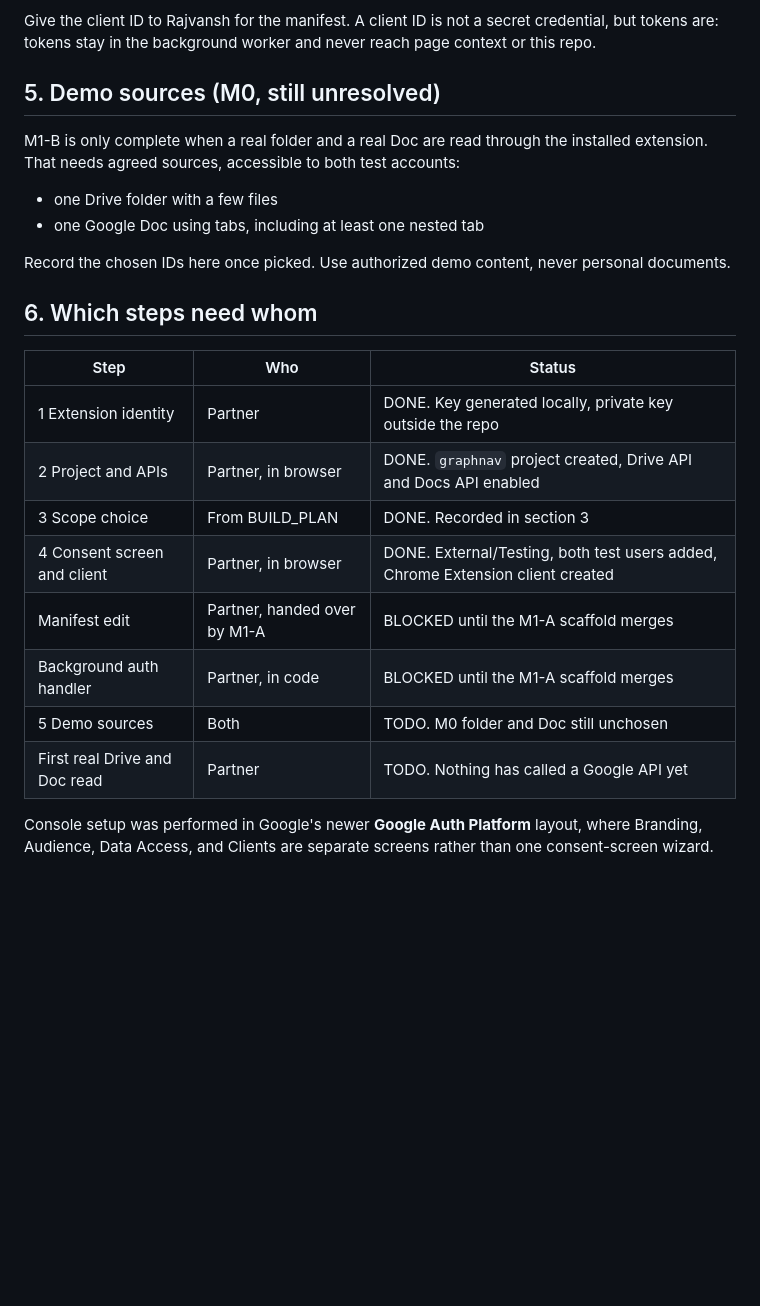
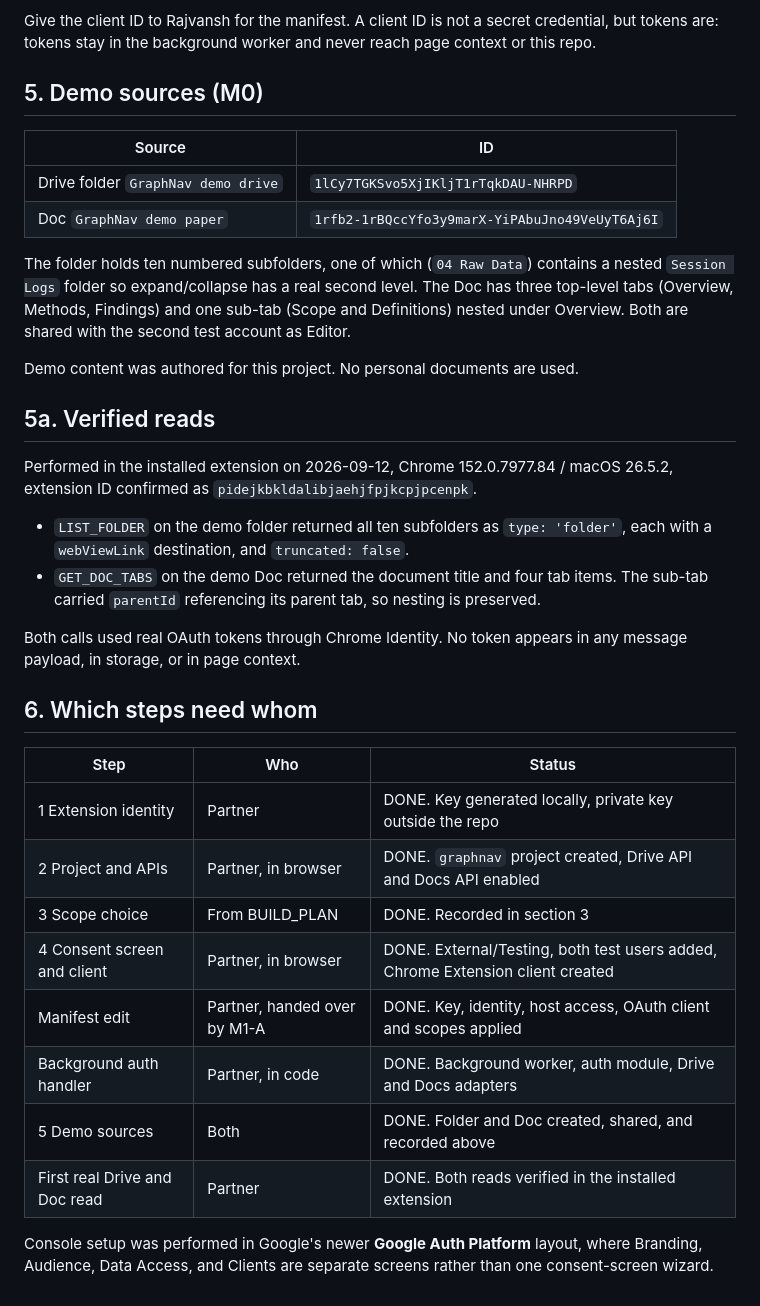
Before and after one commit to SchrodingersCatLooks/graphnav, a Markdown page: GOOGLE_SETUP.md, the part around the change. Rendered like a GitHub page; blank space fills up the shorter version.

Commit message:
Record verified Drive and Docs reads for M1-B
Both M1-B reads now work in the installed extension. LIST_FOLDER
returned the ten demo subfolders with webViewLink destinations and no
truncation. GET_DOC_TABS returned the document title and four tabs, with
the sub-tab carrying a parentId, so tab nesting is preserved.

Verified on Chrome 152.0.7977.84 / macOS 26.5.2 with the installed
extension ID confirmed as pidejkbkldalibjaehjfpjkcpjpcenpk.

Record the demo source IDs and move M1-B and M0 to REVIEW. Not DONE:
neither is merged, and Rajvansh has not yet confirmed the extension ID
or demo-source access from his laptop.

Co-Authored-By: Claude Opus 5 <noreply@anthropic.com>

```diff
--- a/GOOGLE_SETUP.md
+++ b/GOOGLE_SETUP.md
@@ -103,15 +103,32 @@ Then **APIs & Services → Credentials → Create credentials → OAuth client I
 Give the client ID to Rajvansh for the manifest. A client ID is not a secret credential, but
 tokens are: tokens stay in the background worker and never reach page context or this repo.
 
-## 5. Demo sources (M0, still unresolved)
+## 5. Demo sources (M0)
 
-M1-B is only complete when a real folder and a real Doc are read through the installed
-extension. That needs agreed sources, accessible to both test accounts:
+| Source | ID |
+| --- | --- |
+| Drive folder `GraphNav demo drive` | `1lCy7TGKSvo5XjIKljT1rTqkDAU-NHRPD` |
+| Doc `GraphNav demo paper` | `1rfb2-1rBQccYfo3y9marX-YiPAbuJno49VeUyT6Aj6I` |
 
-- one Drive folder with a few files
-- one Google Doc using tabs, including at least one nested tab
+The folder holds ten numbered subfolders, one of which (`04 Raw Data`) contains a nested
+`Session Logs` folder so expand/collapse has a real second level. The Doc has three top-level
+tabs (Overview, Methods, Findings) and one sub-tab (Scope and Definitions) nested under
+Overview. Both are shared with the second test account as Editor.
 
-Record the chosen IDs here once picked. Use authorized demo content, never personal documents.
+Demo content was authored for this project. No personal documents are used.
+
+## 5a. Verified reads
+
+Performed in the installed extension on 2026-09-12, Chrome 152.0.7977.84 / macOS 26.5.2,
+extension ID confirmed as `pidejkbkldalibjaehjfpjkcpjpcenpk`.
+
+- `LIST_FOLDER` on the demo folder returned all ten subfolders as `type: 'folder'`, each with a
+  `webViewLink` destination, and `truncated: false`.
+- `GET_DOC_TABS` on the demo Doc returned the document title and four tab items. The sub-tab
+  carried `parentId` referencing its parent tab, so nesting is preserved.
+
+Both calls used real OAuth tokens through Chrome Identity. No token appears in any message
+payload, in storage, or in page context.
 
 ## 6. Which steps need whom
 
@@ -121,10 +138,10 @@ Record the chosen IDs here once picked. Use authorized demo content, never perso
 | 2 Project and APIs | Partner, in browser | DONE. `graphnav` project created, Drive API and Docs API enabled |
 | 3 Scope choice | From BUILD_PLAN | DONE. Recorded in section 3 |
 | 4 Consent screen and client | Partner, in browser | DONE. External/Testing, both test users added, Chrome Extension client created |
-| Manifest edit | Partner, handed over by M1-A | BLOCKED until the M1-A scaffold merges |
-| Background auth handler | Partner, in code | BLOCKED until the M1-A scaffold merges |
-| 5 Demo sources | Both | TODO. M0 folder and Doc still unchosen |
-| First real Drive and Doc read | Partner | TODO. Nothing has called a Google API yet |
+| Manifest edit | Partner, handed over by M1-A | DONE. Key, identity, host access, OAuth client and scopes applied |
+| Background auth handler | Partner, in code | DONE. Background worker, auth module, Drive and Docs adapters |
+| 5 Demo sources | Both | DONE. Folder and Doc created, shared, and recorded above |
+| First real Drive and Doc read | Partner | DONE. Both reads verified in the installed extension |
 
 Console setup was performed in Google's newer **Google Auth Platform** layout, where Branding,
 Audience, Data Access, and Clients are separate screens rather than one consent-screen wizard.
```
Also changed, not shown: TASK_LIST.md (+3 -3 lines).
